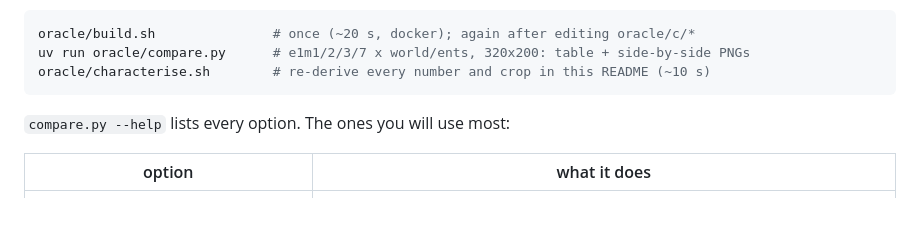
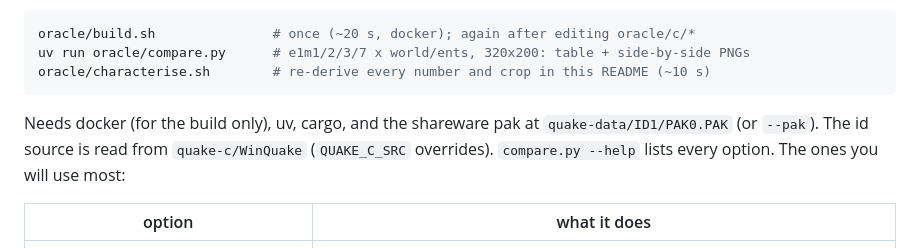
Before and after one commit to terrapapagalli1516/quake-srp, a Markdown page: oracle/README.md, the part around the change. Rendered like a GitHub page; blank space fills up the shorter version.

Commit message:
quake-rust: oracle README — prerequisites
Co-Authored-By: Claude Opus 5.5 <noreply@anthropic.com>

````diff
--- a/oracle/README.md
+++ b/oracle/README.md
@@ -11,7 +11,10 @@ uv run oracle/compare.py      # e1m1/2/3/7 x world/ents, 320x200: table + side-b
 oracle/characterise.sh        # re-derive every number and crop in this README (~10 s)
 ```
 
-`compare.py --help` lists every option. The ones you will use most:
+Needs docker (for the build only), uv, cargo, and the shareware pak at
+`quake-data/ID1/PAK0.PAK` (or `--pak`). The id source is read from
+`quake-c/WinQuake`
+(`QUAKE_C_SRC` overrides). `compare.py --help` lists every option. The ones you will use most:
 
 | option | what it does |
 |---|---|
````
